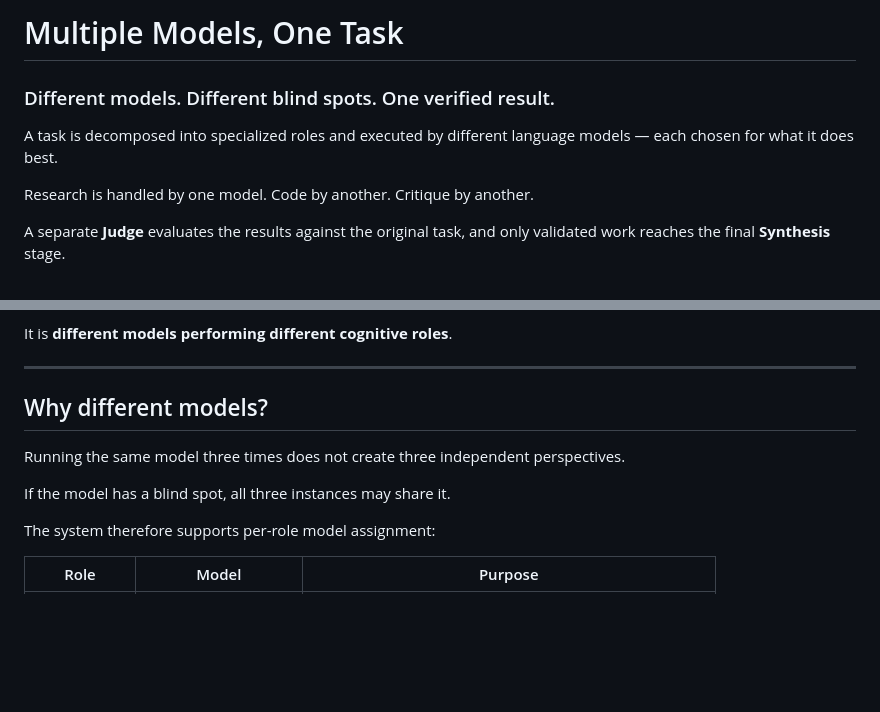
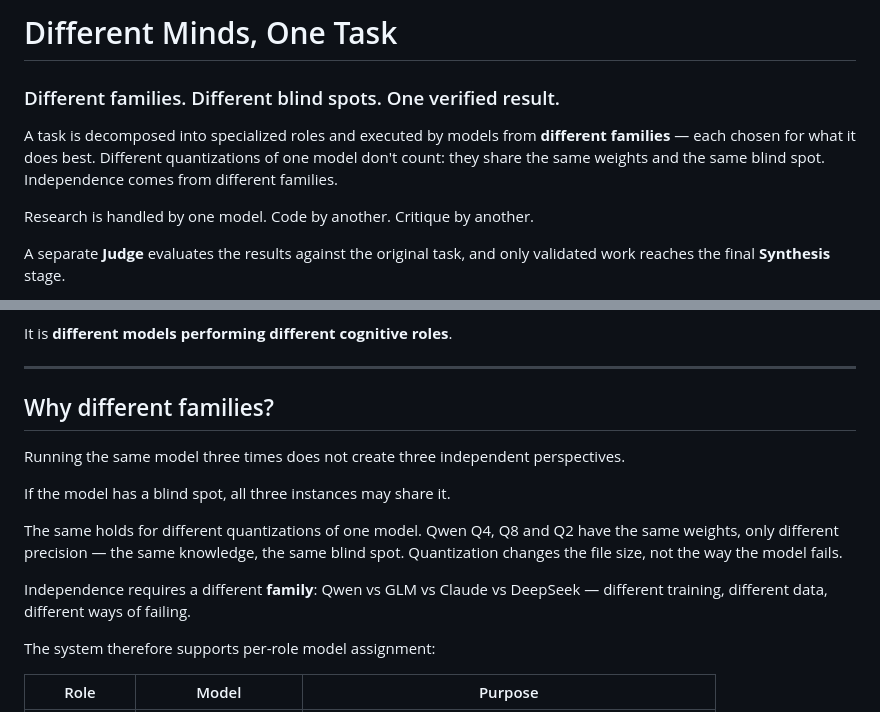
Before and after one commit to aztun-neru/multiple-models-one-task, a Markdown page: README.md, 2 parts joined by grey strips. Drawn GitHub-style; blank space fills up the shorter version.

Commit message:
feat: rename to different-minds-one-task — different families, not quants (core concept clarified)

```diff
--- a/README.md
+++ b/README.md
@@ -1,8 +1,8 @@
-# Multiple Models, One Task
+# Different Minds, One Task
 
-### Different models. Different blind spots. One verified result.
+### Different families. Different blind spots. One verified result.
 
-A task is decomposed into specialized roles and executed by different language models — each chosen for what it does best.
+A task is decomposed into specialized roles and executed by models from **different families** — each chosen for what it does best. Different quantizations of one model don't count: they share the same weights and the same blind spot. Independence comes from different families.
 
 Research is handled by one model.
 Code by another.
@@ -36,11 +36,15 @@ It is **different models performing different cognitive roles**.
 
 ---
 
-## Why different models?
+## Why different families?
 
 Running the same model three times does not create three independent perspectives.
 
 If the model has a blind spot, all three instances may share it.
+
+The same holds for different quantizations of one model. Qwen Q4, Q8 and Q2 have the same weights, only different precision — the same knowledge, the same blind spot. Quantization changes the file size, not the way the model fails.
+
+Independence requires a different **family**: Qwen vs GLM vs Claude vs DeepSeek — different training, different data, different ways of failing.
 
 The system therefore supports per-role model assignment:
 
```
Also changed, not shown: SKILL.md (+11 -3 lines).
